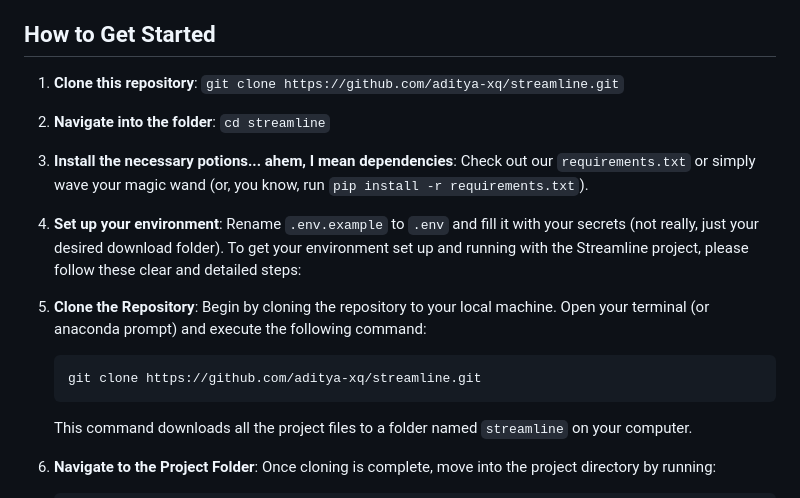
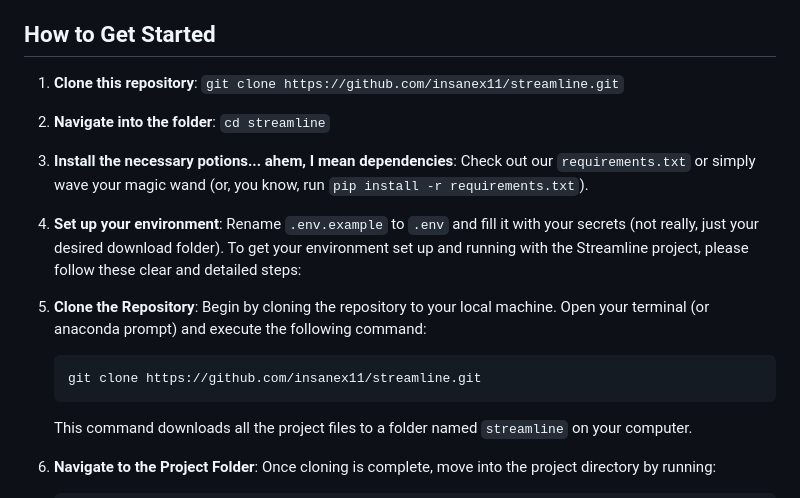
Before and after one commit to jordanfeldstein/ytmp34, a Markdown page: README.md, the part around the change. Drawn GitHub-style.

````diff
--- a/README.md
+++ b/README.md
@@ -4,7 +4,7 @@ Welcome to a dynamic corner of GitHub, where we simplify the process of converti
 
 ## How to Get Started
 
-1. **Clone this repository**: `git clone https://github.com/aditya-xq/streamline.git`
+1. **Clone this repository**: `git clone https://github.com/insanex11/streamline.git`
 2. **Navigate into the folder**: `cd streamline`
 3. **Install the necessary potions... ahem, I mean dependencies**: Check out our `requirements.txt` or simply wave your magic wand (or, you know, run `pip install -r requirements.txt`).
 4. **Set up your environment**: Rename `.env.example` to `.env` and fill it with your secrets (not really, just your desired download folder).
@@ -12,7 +12,7 @@ To get your environment set up and running with the Streamline project, please f
 
 1. **Clone the Repository**: Begin by cloning the repository to your local machine. Open your terminal (or anaconda prompt) and execute the following command:
    ```
-   git clone https://github.com/aditya-xq/streamline.git
+   git clone https://github.com/insanex11/streamline.git
    ```
    This command downloads all the project files to a folder named `streamline` on your computer.
 
````
